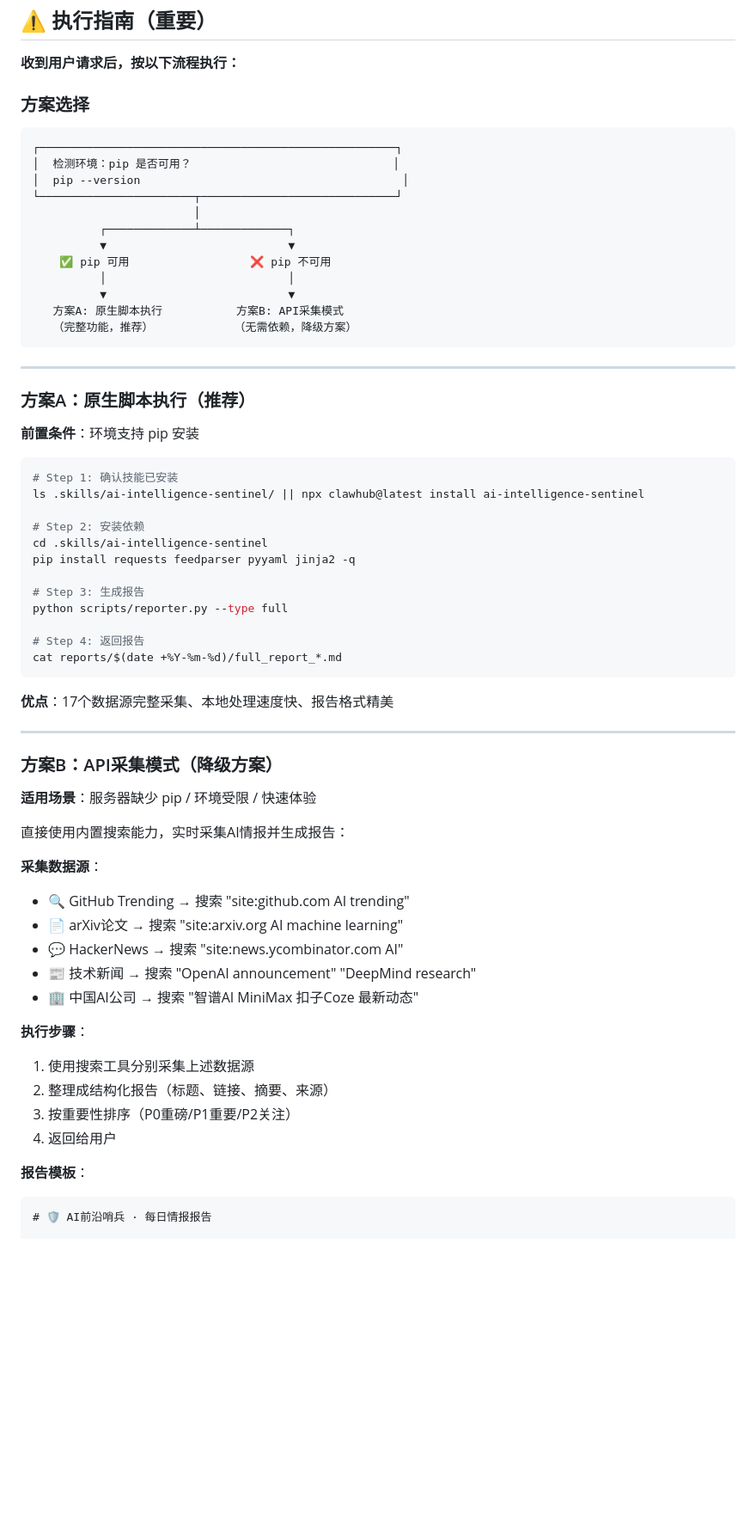
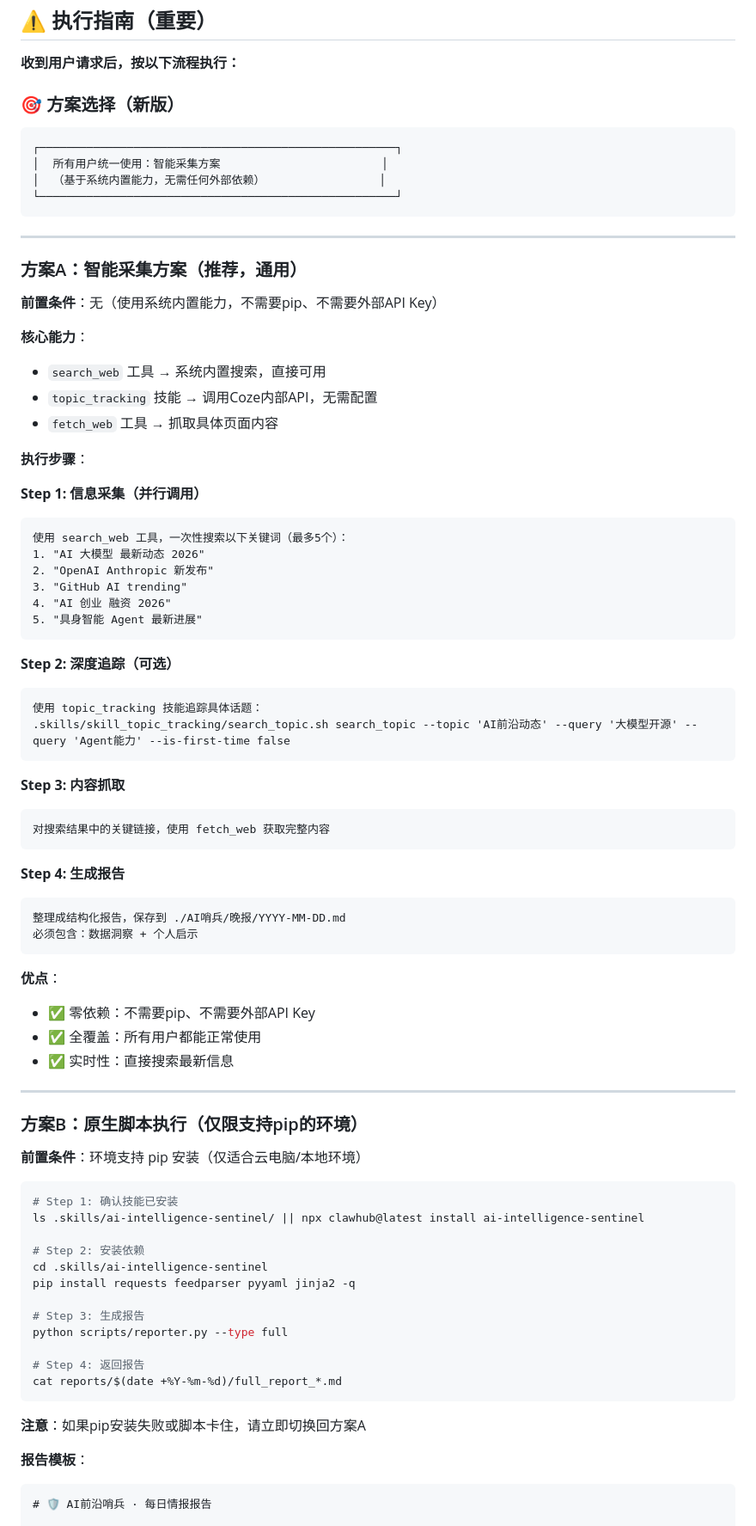
Before and after one commit to xiaopengs/ai-sentinel, a Markdown page: SKILL.md, the part around one of its changes. Shown at 86% size. Drawn GitHub-style; blank space fills up the shorter version.

Commit message:
v1.3.6: 修正方案A零依赖采集，新增数据洞察和个人启示模板
- 方案A修正：使用系统内置能力（search_web + topic_tracking），零依赖
- 移除对外部API Key的依赖（Brave Search、Tavily）
- 新增📊数据洞察：趋势分析、跨日对比
- 新增💡个人启示：基于用户记忆生成个性化建议
- 所有用户都能正常使用完整采集功能

````diff
--- a/SKILL.md
+++ b/SKILL.md
@@ -19,28 +19,65 @@ license: MIT
 
 **收到用户请求后，按以下流程执行：**
 
-### 方案选择
+### 🎯 方案选择（新版）
 
 ```
 ┌─────────────────────────────────────────────────────┐
-│  检测环境：pip 是否可用？                              │
-│  pip --version                                       │
-└───────────────────────┬─────────────────────────────┘
-                        │
-          ┌─────────────┴─────────────┐
-          ▼                           ▼
-    ✅ pip 可用                  ❌ pip 不可用
-          │                           │
-          ▼                           ▼
-   方案A: 原生脚本执行           方案B: API采集模式
-   （完整功能，推荐）            （无需依赖，降级方案）
+│  所有用户统一使用：智能采集方案                        │
+│  （基于系统内置能力，无需任何外部依赖）                 │
+└─────────────────────────────────────────────────────┘
 ```
 
 ---
 
-### 方案A：原生脚本执行（推荐）
+### 方案A：智能采集方案（推荐，通用）
 
-**前置条件**：环境支持 pip 安装
+**前置条件**：无（使用系统内置能力，不需要pip、不需要外部API Key）
+
+**核心能力**：
+- `search_web` 工具 → 系统内置搜索，直接可用
+- `topic_tracking` 技能 → 调用Coze内部API，无需配置
+- `fetch_web` 工具 → 抓取具体页面内容
+
+**执行步骤**：
+
+**Step 1: 信息采集（并行调用）**
+```
+使用 search_web 工具，一次性搜索以下关键词（最多5个）：
+1. "AI 大模型 最新动态 2026"
+2. "OpenAI Anthropic 新发布"
+3. "GitHub AI trending"
+4. "AI 创业 融资 2026"
+5. "具身智能 Agent 最新进展"
+```
+
+**Step 2: 深度追踪（可选）**
+```
+使用 topic_tracking 技能追踪具体话题：
+.skills/skill_topic_tracking/search_topic.sh search_topic --topic 'AI前沿动态' --query '大模型开源' --query 'Agent能力' --is-first-time false
+```
+
+**Step 3: 内容抓取**
+```
+对搜索结果中的关键链接，使用 fetch_web 获取完整内容
+```
+
+**Step 4: 生成报告**
+```
+整理成结构化报告，保存到 ./AI哨兵/晚报/YYYY-MM-DD.md
+必须包含：数据洞察 + 个人启示
+```
+
+**优点**：
+- ✅ 零依赖：不需要pip、不需要外部API Key
+- ✅ 全覆盖：所有用户都能正常使用
+- ✅ 实时性：直接搜索最新信息
+
+---
+
+### 方案B：原生脚本执行（仅限支持pip的环境）
+
+**前置条件**：环境支持 pip 安装（仅适合云电脑/本地环境）
 
 ```bash
 # Step 1: 确认技能已安装
@@ -57,28 +94,7 @@ python scripts/reporter.py --type full
 cat reports/$(date +%Y-%m-%d)/full_report_*.md
 ```
 
-**优点**：17个数据源完整采集、本地处理速度快、报告格式精美
-
----
-
-### 方案B：API采集模式（降级方案）
-
-**适用场景**：服务器缺少 pip / 环境受限 / 快速体验
-
-直接使用内置搜索能力，实时采集AI情报并生成报告：
-
-**采集数据源**：
-- 🔍 GitHub Trending → 搜索 "site:github.com AI trending"
-- 📄 arXiv论文 → 搜索 "site:arxiv.org AI machine learning"
-- 💬 HackerNews → 搜索 "site:news.ycombinator.com AI"
-- 📰 技术新闻 → 搜索 "OpenAI announcement" "DeepMind research"
-- 🏢 中国AI公司 → 搜索 "智谱AI MiniMax 扣子Coze 最新动态"
-
-**执行步骤**：
-1. 使用搜索工具分别采集上述数据源
-2. 整理成结构化报告（标题、链接、摘要、来源）
-3. 按重要性排序（P0重磅/P1重要/P2关注）
-4. 返回给用户
+**注意**：如果pip安装失败或脚本卡住，请立即切换回方案A
 
 **报告模板**：
 ```markdown
````
Also changed, not shown: other parts of SKILL.md (+98 -2 lines).
